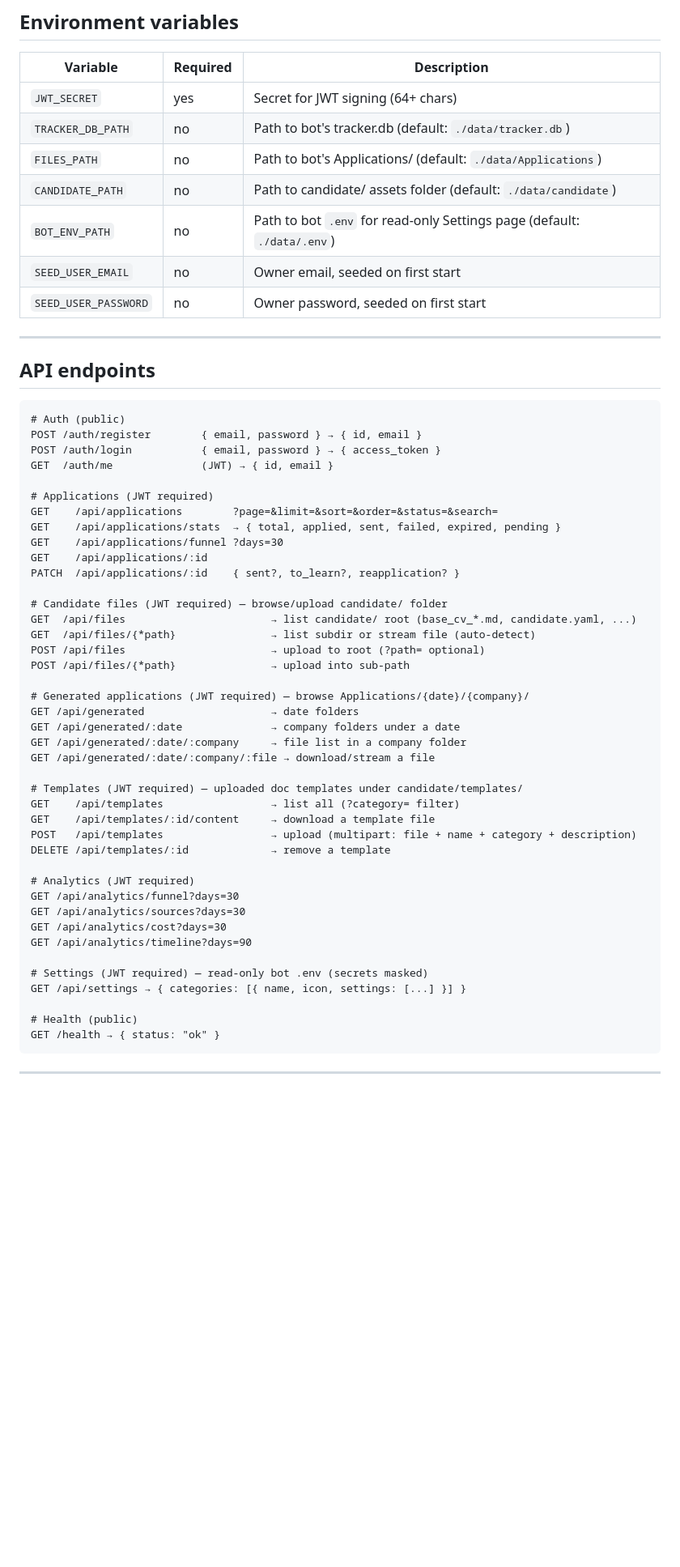
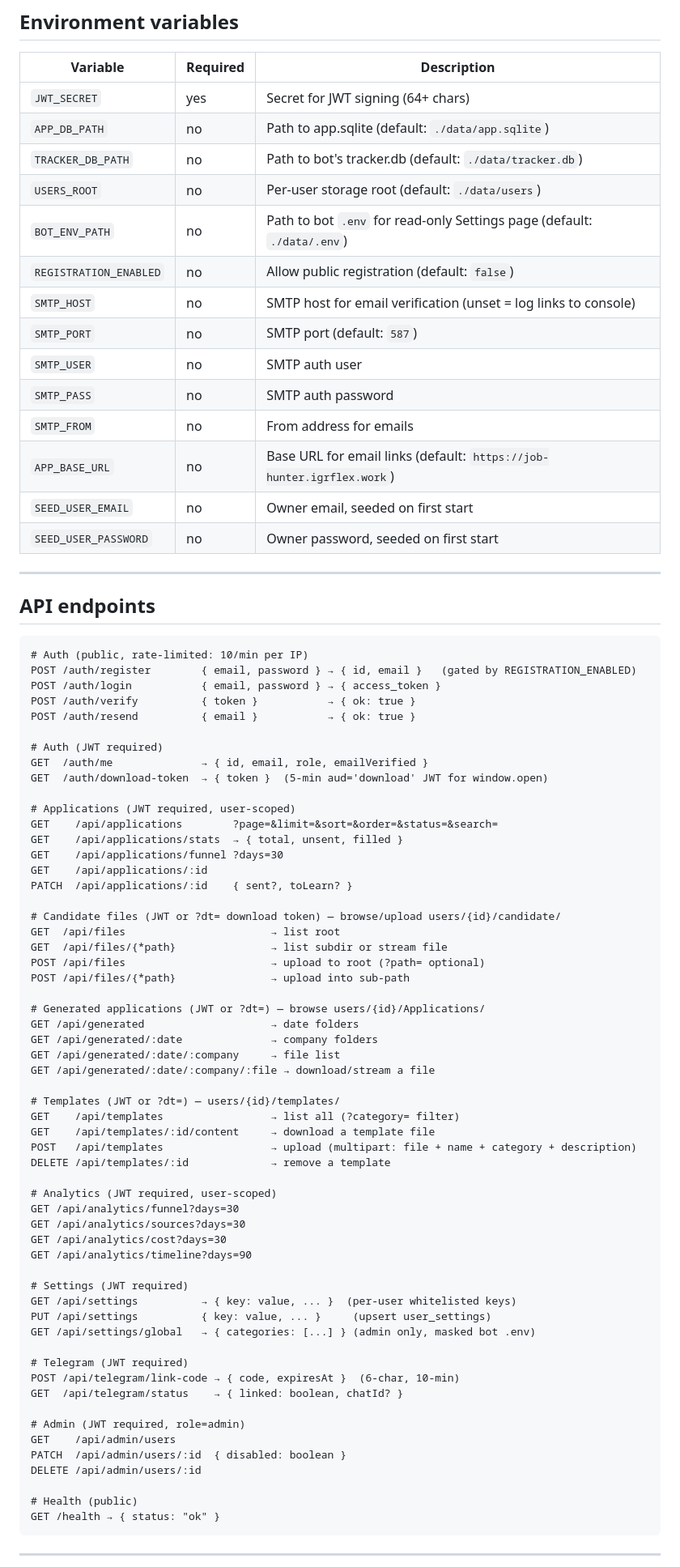
Before and after one commit to igrdevelop/job-hunter-api, a Markdown page: CLAUDE.md, the part around one of its changes. Shown at 81% size. Rendered like a GitHub page; blank space fills up the shorter version.

Commit message:
docs: update CLAUDE.md — env vars, API contract, work log for A1-A4

````diff
--- a/CLAUDE.md
+++ b/CLAUDE.md
@@ -106,10 +106,17 @@ the sole owner/writer of that compose file.
 | Variable | Required | Description |
 |----------|----------|-------------|
 | `JWT_SECRET` | yes | Secret for JWT signing (64+ chars) |
+| `APP_DB_PATH` | no | Path to app.sqlite (default: `./data/app.sqlite`) |
 | `TRACKER_DB_PATH` | no | Path to bot's tracker.db (default: `./data/tracker.db`) |
-| `FILES_PATH` | no | Path to bot's Applications/ (default: `./data/Applications`) |
-| `CANDIDATE_PATH` | no | Path to candidate/ assets folder (default: `./data/candidate`) |
+| `USERS_ROOT` | no | Per-user storage root (default: `./data/users`) |
 | `BOT_ENV_PATH` | no | Path to bot `.env` for read-only Settings page (default: `./data/.env`) |
+| `REGISTRATION_ENABLED` | no | Allow public registration (default: `false`) |
+| `SMTP_HOST` | no | SMTP host for email verification (unset = log links to console) |
+| `SMTP_PORT` | no | SMTP port (default: `587`) |
+| `SMTP_USER` | no | SMTP auth user |
+| `SMTP_PASS` | no | SMTP auth password |
+| `SMTP_FROM` | no | From address for emails |
+| `APP_BASE_URL` | no | Base URL for email links (default: `https://job-hunter.igrflex.work`) |
 | `SEED_USER_EMAIL` | no | Owner email, seeded on first start |
 | `SEED_USER_PASSWORD` | no | Owner password, seeded on first start |
 
@@ -118,44 +125,60 @@ the sole owner/writer of that compose file.
 ## API endpoints
 
 ```
-# Auth (public)
-POST /auth/register        { email, password } → { id, email }
+# Auth (public, rate-limited: 10/min per IP)
+POST /auth/register        { email, password } → { id, email }   (gated by REGISTRATION_ENABLED)
 POST /auth/login           { email, password } → { access_token }
-GET  /auth/me              (JWT) → { id, email }
+POST /auth/verify          { token }           → { ok: true }
+POST /auth/resend          { email }           → { ok: true }
 
-# Applications (JWT required)
+# Auth (JWT required)
+GET  /auth/me              → { id, email, role, emailVerified }
+GET  /auth/download-token  → { token }  (5-min aud='download' JWT for window.open)
+
+# Applications (JWT required, user-scoped)
 GET    /api/applications        ?page=&limit=&sort=&order=&status=&search=
-GET    /api/applications/stats  → { total, applied, sent, failed, expired, pending }
+GET    /api/applications/stats  → { total, unsent, filled }
 GET    /api/applications/funnel ?days=30
 GET    /api/applications/:id
-PATCH  /api/applications/:id    { sent?, to_learn?, reapplication? }
+PATCH  /api/applications/:id    { sent?, toLearn? }
 
-# Candidate files (JWT required) — browse/upload candidate/ folder
-GET  /api/files                       → list candidate/ root (base_cv_*.md, candidate.yaml, ...)
-GET  /api/files/{*path}               → list subdir or stream file (auto-detect)
+# Candidate files (JWT or ?dt= download token) — browse/upload users/{id}/candidate/
+GET  /api/files                       → list root
+GET  /api/files/{*path}               → list subdir or stream file
 POST /api/files                       → upload to root (?path= optional)
 POST /api/files/{*path}               → upload into sub-path
 
-# Generated applications (JWT required) — browse Applications/{date}/{company}/
+# Generated applications (JWT or ?dt=) — browse users/{id}/Applications/
 GET /api/generated                    → date folders
-GET /api/generated/:date              → company folders under a date
-GET /api/generated/:date/:company     → file list in a company folder
+GET /api/generated/:date              → company folders
+GET /api/generated/:date/:company     → file list
 GET /api/generated/:date/:company/:file → download/stream a file
 
-# Templates (JWT required) — uploaded doc templates under candidate/templates/
+# Templates (JWT or ?dt=) — users/{id}/templates/
 GET    /api/templates                 → list all (?category= filter)
 GET    /api/templates/:id/content     → download a template file
 POST   /api/templates                 → upload (multipart: file + name + category + description)
 DELETE /api/templates/:id             → remove a template
 
-# Analytics (JWT required)
+# Analytics (JWT required, user-scoped)
 GET /api/analytics/funnel?days=30
 GET /api/analytics/sources?days=30
 GET /api/analytics/cost?days=30
 GET /api/analytics/timeline?days=90
 
-# Settings (JWT required) — read-only bot .env (secrets masked)
-GET /api/settings → { categories: [{ name, icon, settings: [...] }] }
+# Settings (JWT required)
+GET /api/settings          → { key: value, ... }  (per-user whitelisted keys)
+PUT /api/settings          { key: value, ... }     (upsert user_settings)
+GET /api/settings/global   → { categories: [...] } (admin only, masked bot .env)
+
+# Telegram (JWT required)
+POST /api/telegram/link-code → { code, expiresAt }  (6-char, 10-min)
+GET  /api/telegram/status    → { linked: boolean, chatId? }
+
+# Admin (JWT required, role=admin)
+GET    /api/admin/users
+PATCH  /api/admin/users/:id  { disabled: boolean }
+DELETE /api/admin/users/:id
 
 # Health (public)
 GET /health → { status: "ok" }
````
Also changed, not shown: other parts of CLAUDE.md (+1 -0 lines).
